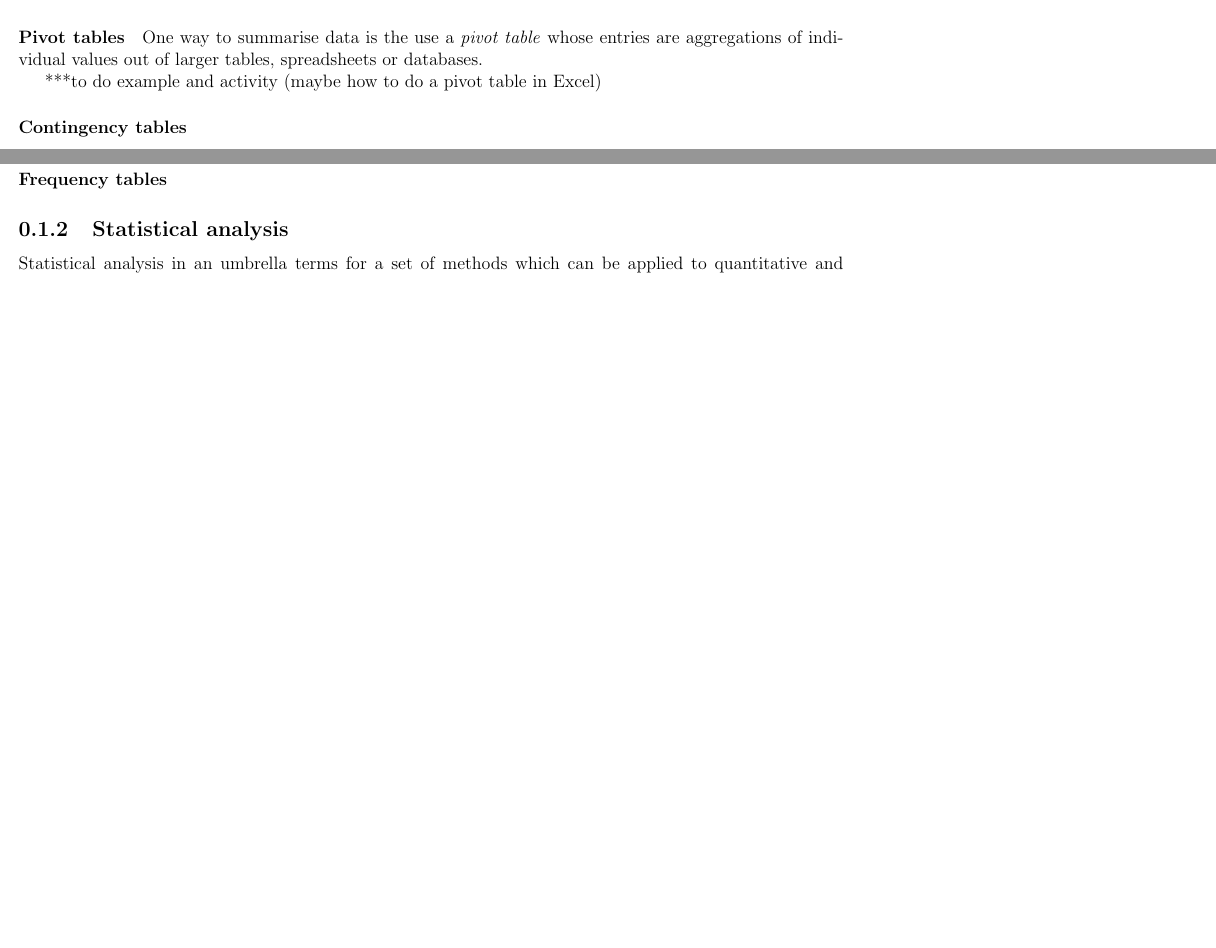
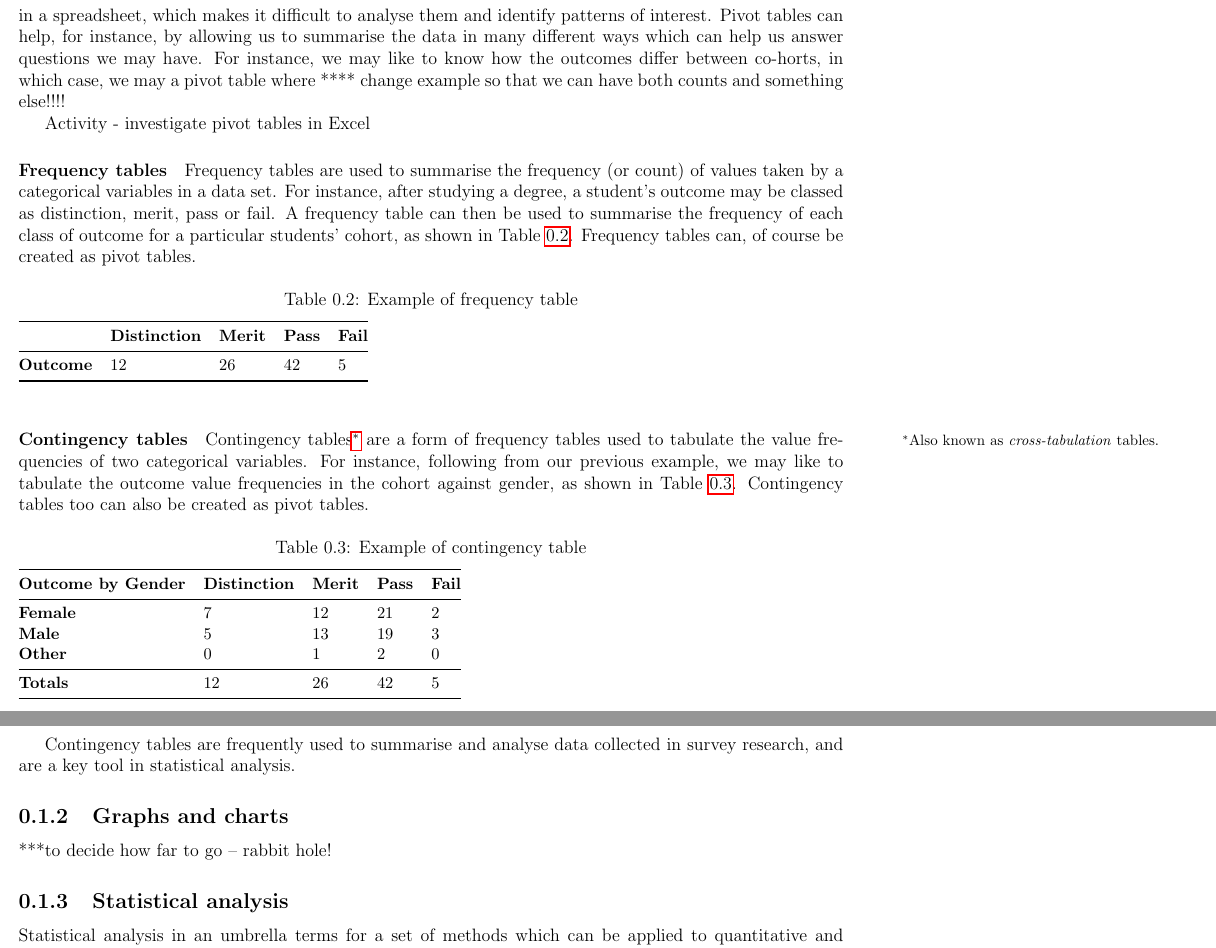
Before and after one commit to jonhall/HRResearchHandbook, a LaTeX thesis (@MastersHandbook.tex, which reads Stage4.tex): two parts of pages 5 and 6 of 22 before the commit and two parts of pages 6 and 7 of 23 after it, joined at a grey line, cut at the place of the change, the shorter picture padded with empty space. Compiled offline with pdfLaTeX.

Commit message:
slow editing of stage 4

```diff
--- a/Stage4.tex
+++ b/Stage4.tex
@@ -52,14 +50,55 @@ In your research you may collect large amounts of raw data, possibly stored in a
-To this end, tables are versatile tools which can help you summarise and analyse all sort of data, hence they are used extensively in research and often found in dissertations. We are looking at some common types in this section.
+To this end, tables are versatile tools used extensively in research and often found in dissertations. We will look at some key types in this section.
 
 \paragraph{Pivot tables}
-One way to summarise data is the use a \textit{pivot table} whose entries are aggregations of individual values out of larger tables, spreadsheets or databases.
 
-***to do example and activity (maybe how to do a pivot table in Excel)
+Pivot tables are used to summarise, sort, reorganise or group raw data from a spreadsheet, and also perform calculations on them such as counting or generating totals. As such, they are very powerful and versatile.
 
-\paragraph{Contingency tables}
+For instance, assume we have collected data concerning all students who have studied a particular module over a period of time. For each student, we have both demographic data, such as age, gender, ethnicity, etc. and study data, such as study co-hort, outcome and degree studied. These make up several hundred entries in a spreadsheet, which makes it difficult to analyse them and identify patterns of interest. Pivot tables can help, for instance, by allowing us to summarise the data in many different ways which can help us answer questions we may have. For instance, we may like to know how the outcomes differ between co-horts, in which case, we may a pivot table where **** change example so that we can have both counts and something else!!!!
+
+
+Activity - investigate pivot tables in Excel
 
 
 \paragraph{Frequency tables}
+Frequency tables are used to summarise the frequency (or count) of values taken by a categorical variables in a data set. For instance, after studying a degree, a student's outcome may be classed as distinction, merit, pass or fail. A frequency table can then be used to summarise the frequency of each class of outcome for a particular students' cohort, as shown in Table~\ref{tab:frequencyTableExample}. Frequency tables can, of course be created as pivot tables.
+
+\begin{table}[htbp]
+\caption{Example of frequency table\label{tab:frequencyTableExample}}
+\small
+\begin{tabulary}{\tablewidth}{@{}LLLLL@{}}
+\toprule
+  & \textbf{Distinction} & \textbf{Merit} & \textbf{Pass} & \textbf{Fail} \\
+\midrule
+ \textbf{Outcome} & 12 & 26 & 42 & 5\\
+\bottomrule
+\end{tabulary}
+\end{table}
+
+
+\paragraph{Contingency tables} Contingency tables\footnote{Also known as \textit{cross-tabulation} tables.} are a form of frequency tables used to tabulate the value frequencies of two categorical variables. For instance, following from our previous example, we may like to tabulate the outcome value frequencies in the cohort against gender, as shown in Table~\ref{tab:contingencyTableExample}. Contingency tables too can also be created as pivot tables.
+
+
+\begin{table}[htbp]
+\caption{Example of contingency table\label{tab:contingencyTableExample}}
+\small
+\begin{tabulary}{\tablewidth}{@{}LLLLL@{}}
+\toprule
+ \textbf{Outcome by Gender} & \textbf{Distinction} & \textbf{Merit} & \textbf{Pass} & \textbf{Fail} \\
+\midrule
+\textbf{Female} & 7 & 12 & 21 & 2\\
+\textbf{Male} & 5 & 13 & 19 & 3\\
+\textbf{Other} & 0 & 1 & 2 & 0\\
+\midrule
+\textbf{Totals} & 12 & 26 & 42 & 5\\
+\bottomrule
+\end{tabulary}
+\end{table}
+
+Contingency tables are frequently used to summarise and analyse data collected in survey research, and are a key tool in statistical analysis.
+
+
+\subsection{Graphs and charts}
+***to decide how far to go -- rabbit hole!
 
 
 \subsection{Statistical analysis}
```
Also changed, not shown: Stage4.tex (8 more changed lines).
